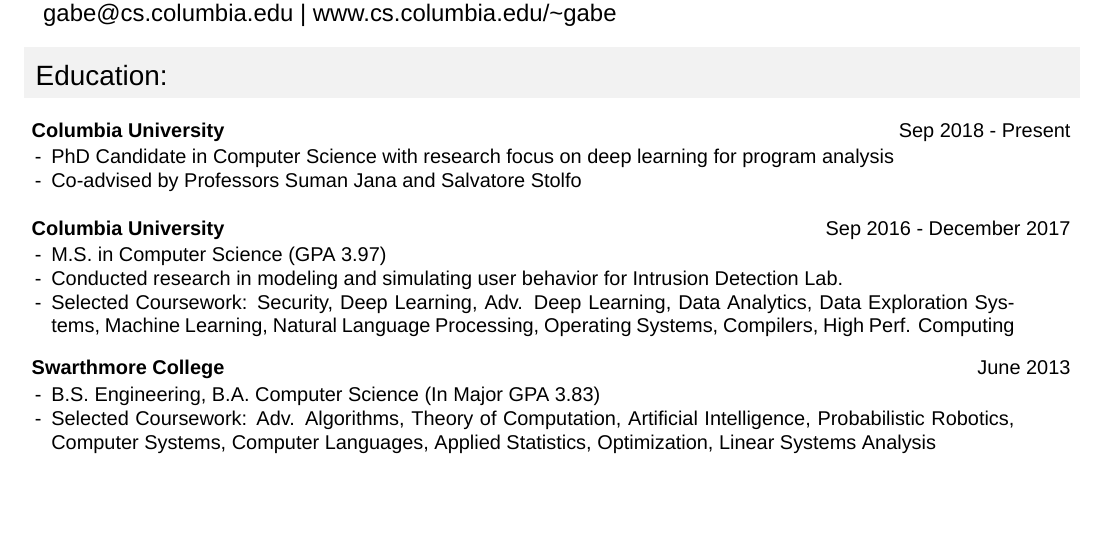
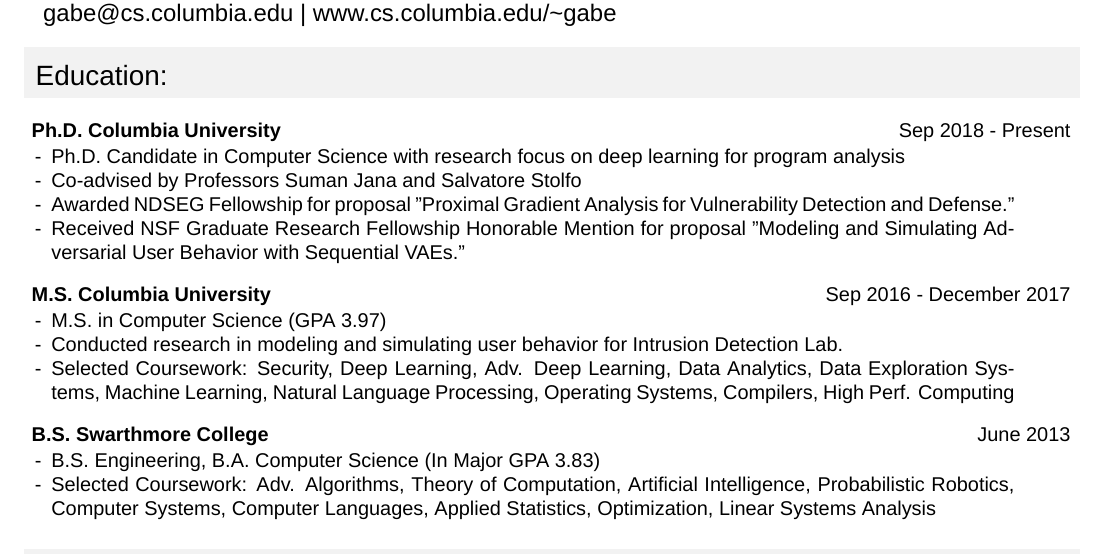
Before and after one commit to gryan11/resume, a LaTeX CV (cv/cv.tex): part of page 1 of 2, cut so that both start at the same text, the shorter picture padded with empty space. Compiled offline with XeLaTeX; a missing font is replaced by an installed copy or a similar font.

Commit message:
autocommit

```diff
--- a/cv/cv.tex
+++ b/cv/cv.tex
@@ -86,23 +86,23 @@
 %%%%%%%%%%%%%%%%%%%%%%%%% Education %%%%%%%%%%%%%%%%%%%%%%%%%
 \rsection{Education:}
 
-\rjob{\textbf{Columbia University}}{Sep 2018 - Present}\\
+\rjob{\textbf{Ph.D. Columbia University}}{Sep 2018 - Present}\\
 \begin{ritemize}
-\ritem PhD Candidate in Computer Science with research focus on deep learning for program analysis
+\ritem Ph.D. Candidate in Computer Science with research focus on deep learning for program analysis
 %\ritem M.S. in Computer Science (GPA 3.97)
-\ritem Co-advised by Professors Suman Jana and  Salvatore Stolfo
-%\ritem Winner of National Defense Science and Engineering Fellowship (2019)
-%\ritem Honorable Mention for NSF Graduate Student Fellowship (2018)
+\ritem Co-advised by Professors Suman Jana and Salvatore Stolfo
+    \ritem Awarded NDSEG Fellowship for proposal "Proximal Gradient Analysis for Vulnerability Detection and Defense."
+\ritem Received NSF Graduate Research Fellowship Honorable Mention for proposal "Modeling and Simulating Adversarial User Behavior with Sequential VAEs."
 \end{ritemize}
 
-\rjob{\textbf{Columbia University}}{Sep 2016 - December 2017}\\
+\rjob{\textbf{M.S. Columbia University}}{Sep 2016 - December 2017}\\
 \begin{ritemize}
   \ritem M.S. in Computer Science (GPA 3.97)
   \ritem Conducted research in modeling and simulating user behavior for Intrusion Detection Lab.
   \ritem Selected Coursework: Security, Deep Learning, Adv. Deep Learning, Data Analytics, Data Exploration Systems, Machine Learning, Natural Language Processing, Operating Systems, Compilers, High Perf. Computing
 \end{ritemize}
 
-\rjob{\textbf{Swarthmore College}}{June 2013}\\
+\rjob{\textbf{B.S. Swarthmore College}}{June 2013}\\
 \begin{ritemize}
     \ritem B.S. Engineering, B.A. Computer Science (In Major GPA 3.83)
 %\ritem GPA: \begin{tabular}[t]{lr} Computer Science & 3.87\\
```
Also changed, not shown: cv/gabriel_ryan_cv.pdf, cv/cv.tex (2 more changed lines).
